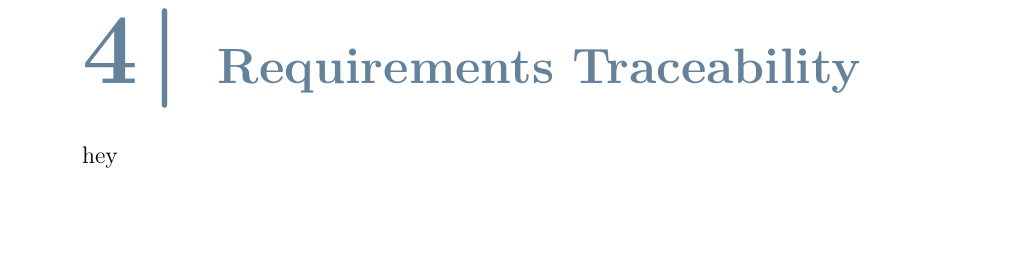
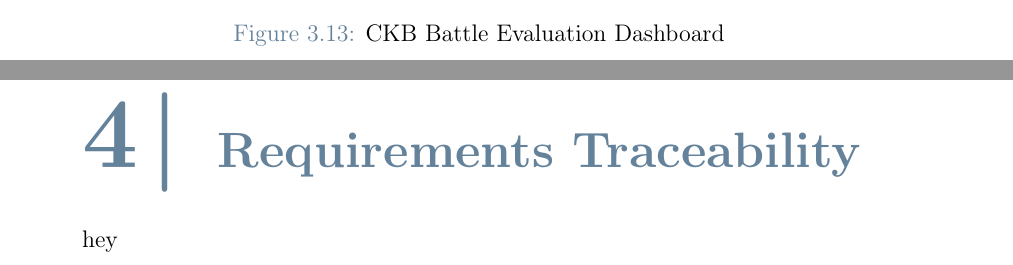
Before and after one commit to federico-zanca/SE2-RDD-ZancaCostantiniZhuge, a LaTeX thesis (DD/Latex/DD.tex, which reads DD/Latex/Chapters/3_-_User_Interface_Design.tex): part of page 43 of 56 before the commit and two parts of pages 42 and 43 of 56 after it, the two joined at a grey line, cut at the place of the change, the shorter picture padded with empty space. Compiled offline with pdfLaTeX.

Commit message:
Add CKB Battle Evaluation Dashboard image

```diff
--- a/DD/Latex/Chapters/3_-_User_Interface_Design.tex
+++ b/DD/Latex/Chapters/3_-_User_Interface_Design.tex
@@ -112,3 +112,11 @@ create new Tournaments or CodeKataBattles directly from the Homepage.
         \label{fig: prof_page}
     \end{center}
 \end{figure}
+
+\begin{figure} [H]
+    \begin{center}
+        \includegraphics[width=1\linewidth]{design/battle_evaluation.png}
+        \caption{CKB Battle Evaluation Dashboard}
+        \label{fig: battle_eval}
+    \end{center}
+\end{figure}
```
Also changed, not shown: DD/Latex/Images/design/battle_evaluation.png (added).
